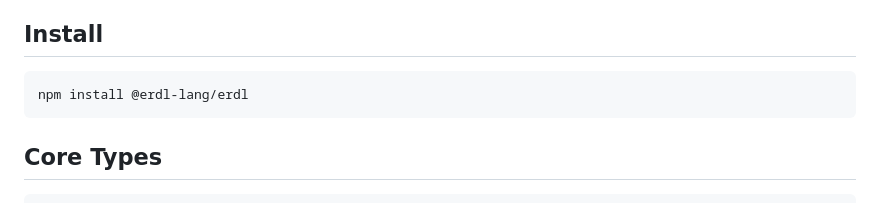
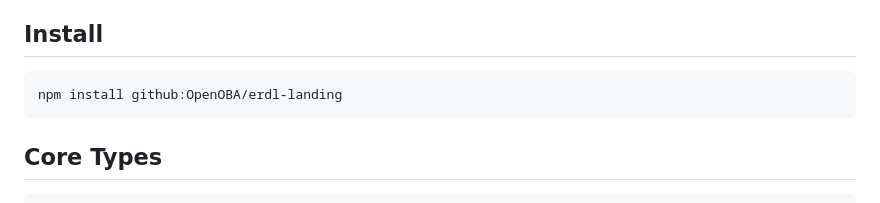
Before and after one commit to OpenOBA/erdl-landing, a Markdown page: API.md, the part around the change. Drawn GitHub-style.

````diff
--- a/API.md
+++ b/API.md
@@ -9,7 +9,7 @@ format and semantics.
 ## Install
 
 ```bash
-npm install @erdl-lang/erdl
+npm install github:OpenOBA/erdl-landing
 ```
 
 ## Core Types
````
Also changed, not shown: README.md (+1 -1 lines).
